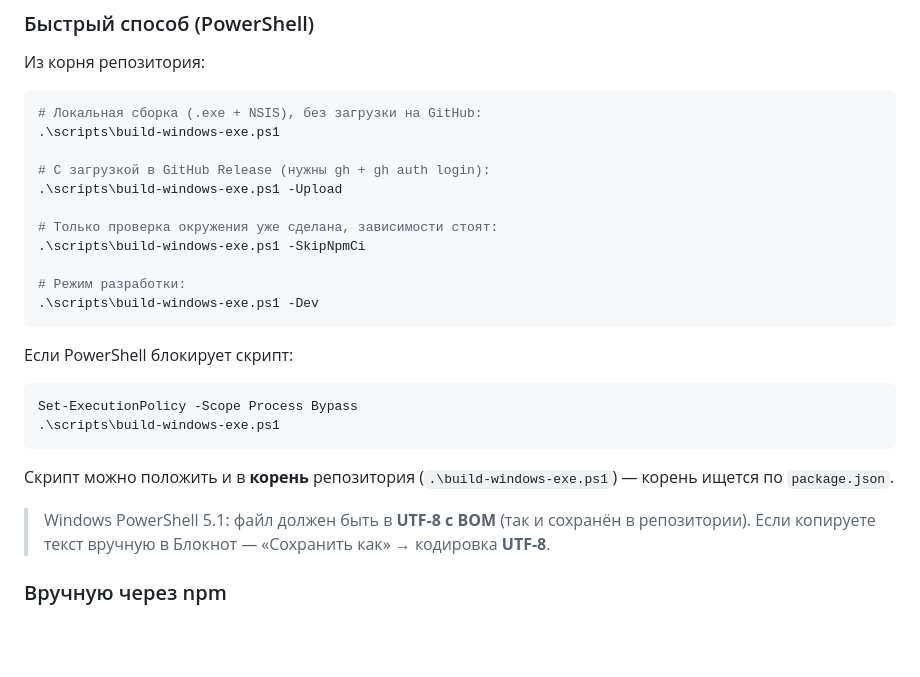
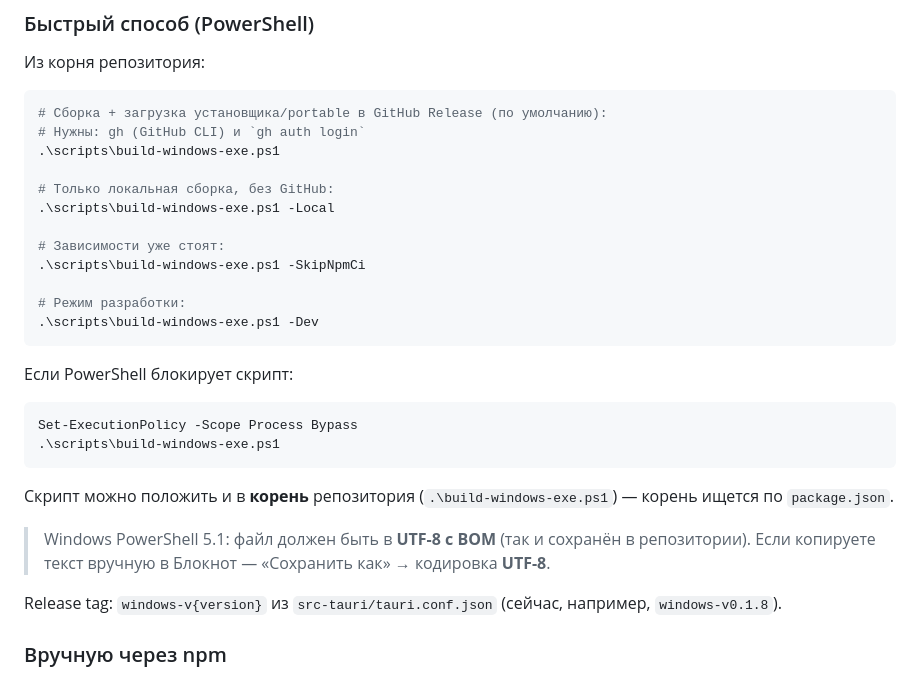
Before and after one commit to 65WebDev/PDF-Manager, a Markdown page: docs/windows-tauri-build.md, the part around the change. Drawn GitHub-style; blank space fills up the shorter version.

````diff
--- a/docs/windows-tauri-build.md
+++ b/docs/windows-tauri-build.md
@@ -146,13 +146,14 @@ npm run tauri -- info
 Из корня репозитория:
 
 ```powershell
-# Локальная сборка (.exe + NSIS), без загрузки на GitHub:
+# Сборка + загрузка установщика/portable в GitHub Release (по умолчанию):
+# Нужны: gh (GitHub CLI) и `gh auth login`
 .\scripts\build-windows-exe.ps1
 
-# С загрузкой в GitHub Release (нужны gh + gh auth login):
-.\scripts\build-windows-exe.ps1 -Upload
+# Только локальная сборка, без GitHub:
+.\scripts\build-windows-exe.ps1 -Local
 
-# Только проверка окружения уже сделана, зависимости стоят:
+# Зависимости уже стоят:
 .\scripts\build-windows-exe.ps1 -SkipNpmCi
 
 # Режим разработки:
@@ -169,6 +170,8 @@ Set-ExecutionPolicy -Scope Process Bypass
 Скрипт можно положить и в **корень** репозитория (`.\build-windows-exe.ps1`) — корень ищется по `package.json`.
 
 > Windows PowerShell 5.1: файл должен быть в **UTF-8 с BOM** (так и сохранён в репозитории). Если копируете текст вручную в Блокнот — «Сохранить как» → кодировка **UTF-8**.
+
+Release tag: `windows-v{version}` из `src-tauri/tauri.conf.json` (сейчас, например, `windows-v0.1.8`).
 
 ### Вручную через npm
 
````
Also changed, not shown: README.md (+3 -2 lines).
